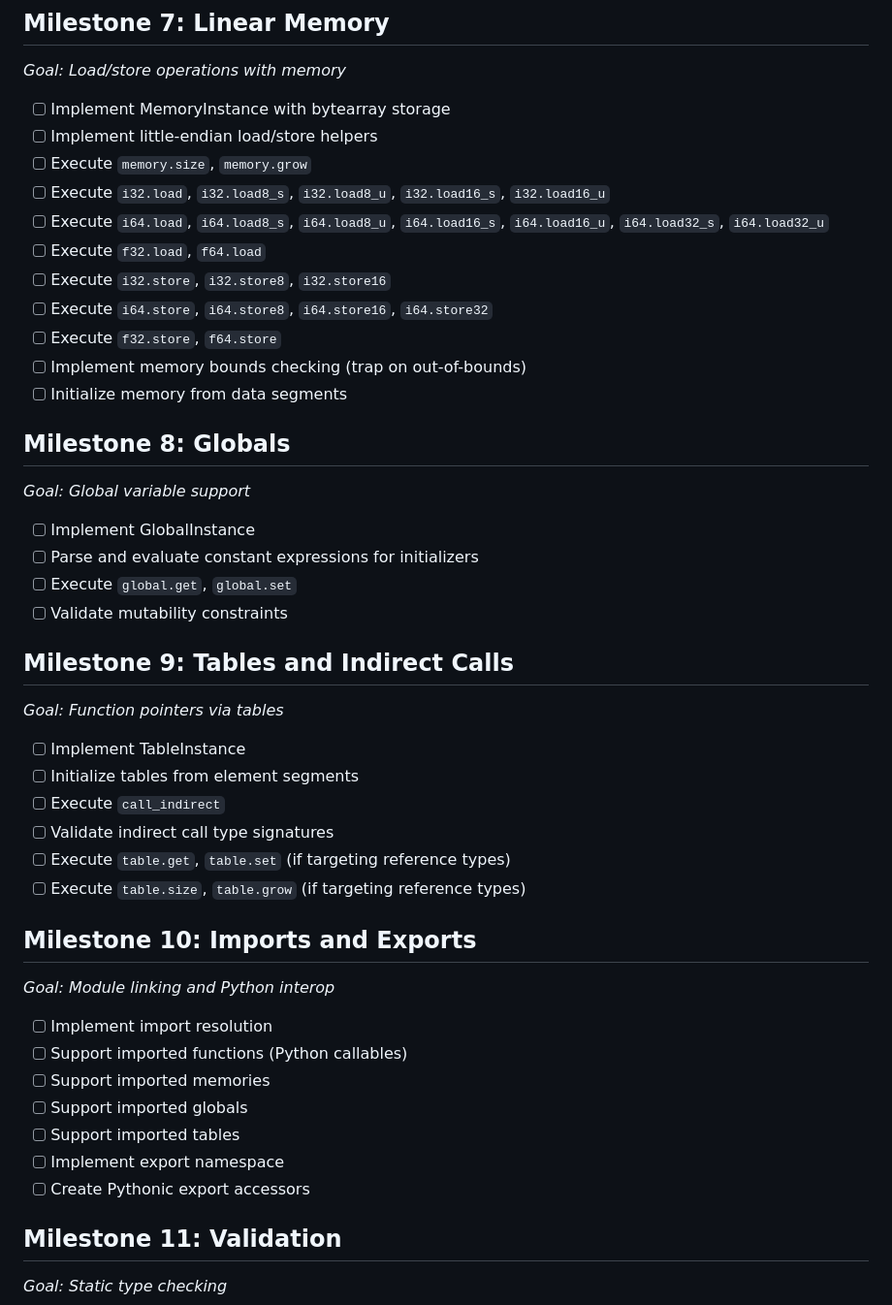
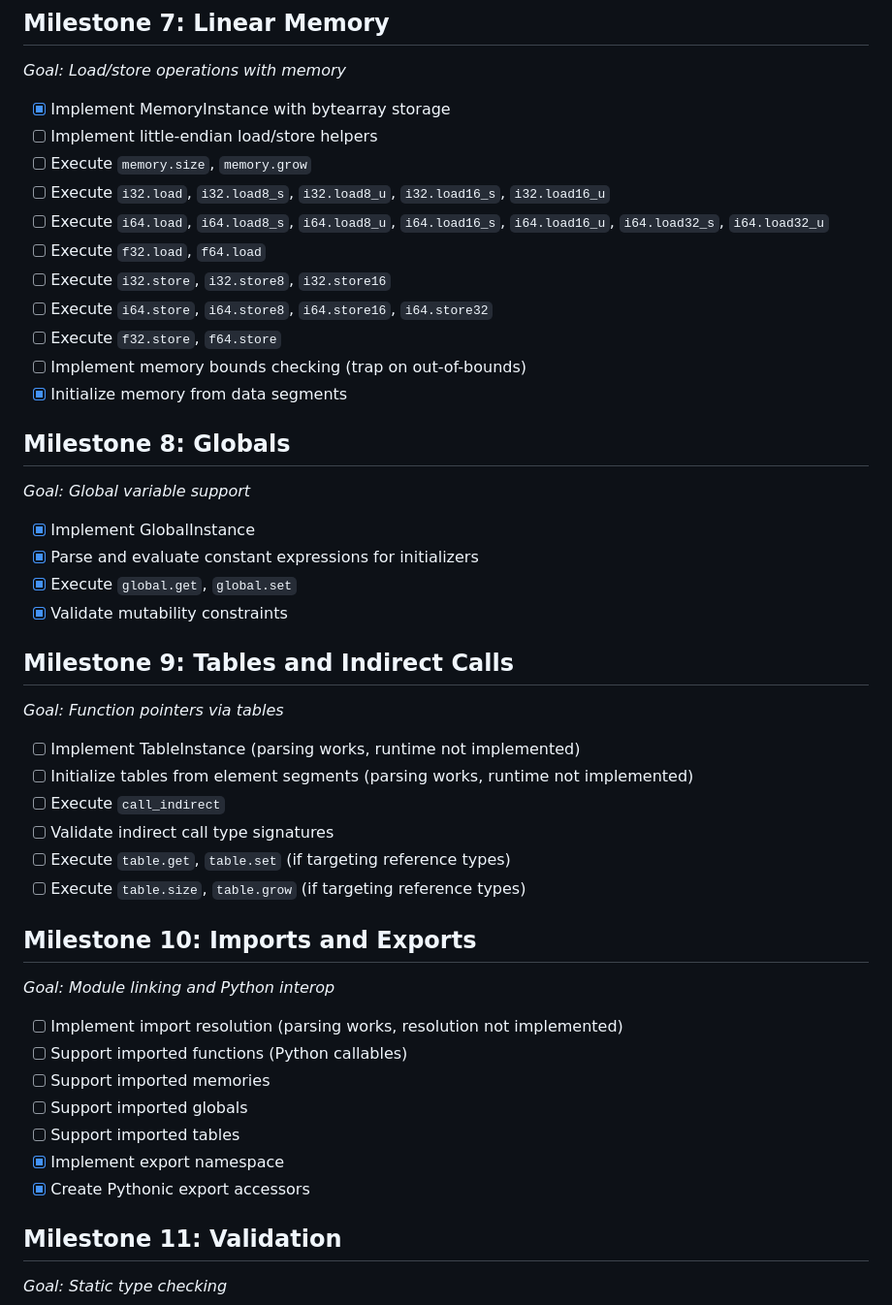
Before and after one commit to simonw/pwasm, a Markdown page: milestones.md, the part around one of its changes. Shown at 97% size. Rendered like a GitHub page.

```diff
--- a/milestones.md
+++ b/milestones.md
@@ -95,7 +95,7 @@
 ## Milestone 7: Linear Memory
 *Goal: Load/store operations with memory*
 
-- [ ] Implement MemoryInstance with bytearray storage
+- [x] Implement MemoryInstance with bytearray storage
 - [ ] Implement little-endian load/store helpers
 - [ ] Execute `memory.size`, `memory.grow`
 - [ ] Execute `i32.load`, `i32.load8_s`, `i32.load8_u`, `i32.load16_s`, `i32.load16_u`
@@ -105,21 +105,21 @@
 - [ ] Execute `i64.store`, `i64.store8`, `i64.store16`, `i64.store32`
 - [ ] Execute `f32.store`, `f64.store`
 - [ ] Implement memory bounds checking (trap on out-of-bounds)
-- [ ] Initialize memory from data segments
+- [x] Initialize memory from data segments
 
 ## Milestone 8: Globals
 *Goal: Global variable support*
 
-- [ ] Implement GlobalInstance
-- [ ] Parse and evaluate constant expressions for initializers
-- [ ] Execute `global.get`, `global.set`
-- [ ] Validate mutability constraints
+- [x] Implement GlobalInstance
+- [x] Parse and evaluate constant expressions for initializers
+- [x] Execute `global.get`, `global.set`
+- [x] Validate mutability constraints
 
 ## Milestone 9: Tables and Indirect Calls
 *Goal: Function pointers via tables*
 
-- [ ] Implement TableInstance
-- [ ] Initialize tables from element segments
+- [ ] Implement TableInstance (parsing works, runtime not implemented)
+- [ ] Initialize tables from element segments (parsing works, runtime not implemented)
 - [ ] Execute `call_indirect`
 - [ ] Validate indirect call type signatures
 - [ ] Execute `table.get`, `table.set` (if targeting reference types)
@@ -128,13 +128,13 @@
 ## Milestone 10: Imports and Exports
 *Goal: Module linking and Python interop*
 
-- [ ] Implement import resolution
+- [ ] Implement import resolution (parsing works, resolution not implemented)
 - [ ] Support imported functions (Python callables)
 - [ ] Support imported memories
 - [ ] Support imported globals
 - [ ] Support imported tables
-- [ ] Implement export namespace
-- [ ] Create Pythonic export accessors
+- [x] Implement export namespace
+- [x] Create Pythonic export accessors
 
 ## Milestone 11: Validation
 *Goal: Static type checking*
```
Also changed, not shown: other parts of milestones.md (+21 -24 lines).
